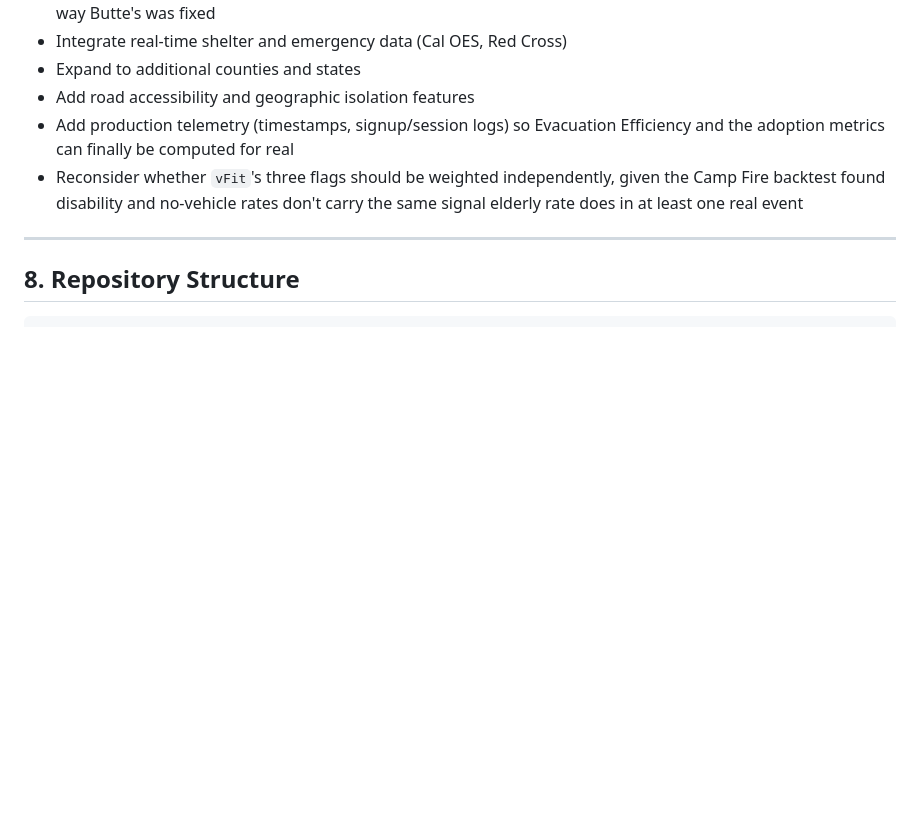
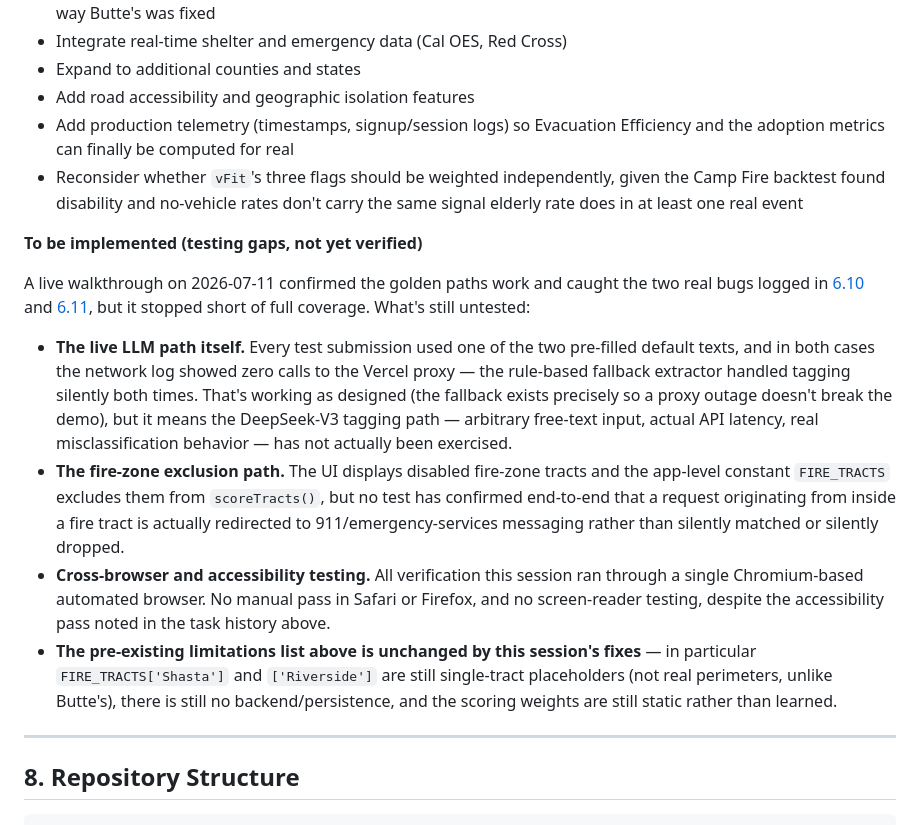
Before and after one commit to Letitia-Chang/cerm-wildfire-evacuation-tool, a Markdown page: DOCUMENTATION.md, the part around the change. GitHub-like rendering; blank space fills up the shorter version.

Commit message:
Log this session's testing gaps as a "to be implemented" list
Captures what the live-demo verification pass didn't cover: the
actual LLM tagging path (only the fallback extractor was exercised),
the fire-zone exclusion redirect, and cross-browser/accessibility
testing, plus a pointer back to the unchanged pre-existing limitations.

```diff
--- a/DOCUMENTATION.md
+++ b/DOCUMENTATION.md
@@ -306,6 +306,14 @@ Found during a live-demo walkthrough, reproducible on every page load. Clicking
 - Add production telemetry (timestamps, signup/session logs) so Evacuation Efficiency and the adoption metrics can finally be computed for real
 - Reconsider whether `vFit`'s three flags should be weighted independently, given the Camp Fire backtest found disability and no-vehicle rates don't carry the same signal elderly rate does in at least one real event
 
+**To be implemented (testing gaps, not yet verified)**
+
+A live walkthrough on 2026-07-11 confirmed the golden paths work and caught the two real bugs logged in [6.10](#610-a-zero-results-helper-search-silently-froze-the-ui) and [6.11](#611-selecting-a-role-clipped-the-sidebars-own-labels), but it stopped short of full coverage. What's still untested:
+- **The live LLM path itself.** Every test submission used one of the two pre-filled default texts, and in both cases the network log showed zero calls to the Vercel proxy — the rule-based fallback extractor handled tagging silently both times. That's working as designed (the fallback exists precisely so a proxy outage doesn't break the demo), but it means the DeepSeek-V3 tagging path — arbitrary free-text input, actual API latency, real misclassification behavior — has not actually been exercised.
+- **The fire-zone exclusion path.** The UI displays disabled fire-zone tracts and the app-level constant `FIRE_TRACTS` excludes them from `scoreTracts()`, but no test has confirmed end-to-end that a request originating from inside a fire tract is actually redirected to 911/emergency-services messaging rather than silently matched or silently dropped.
+- **Cross-browser and accessibility testing.** All verification this session ran through a single Chromium-based automated browser. No manual pass in Safari or Firefox, and no screen-reader testing, despite the accessibility pass noted in the task history above.
+- **The pre-existing limitations list above is unchanged by this session's fixes** — in particular `FIRE_TRACTS['Shasta']` and `['Riverside']` are still single-tract placeholders (not real perimeters, unlike Butte's), there is still no backend/persistence, and the scoring weights are still static rather than learned.
+
 ---
 
 ## 8. Repository Structure
```
